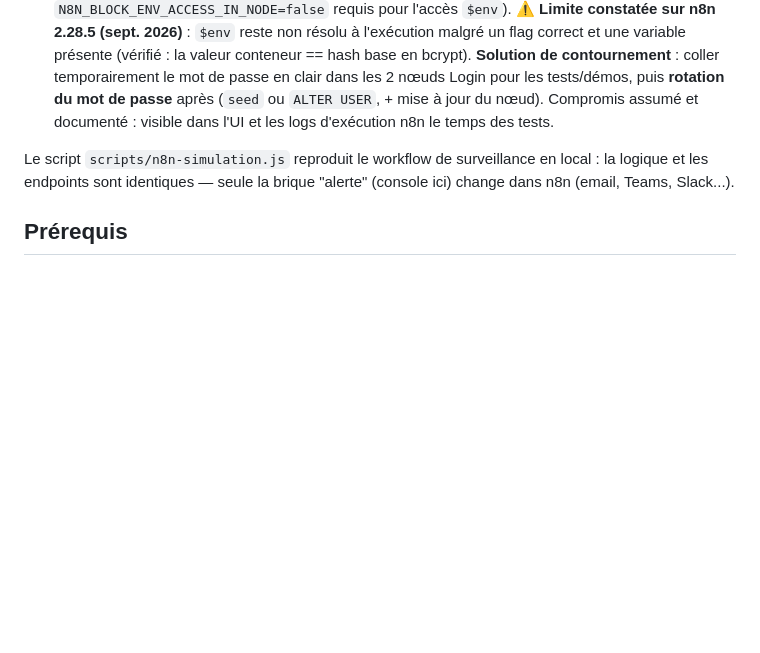
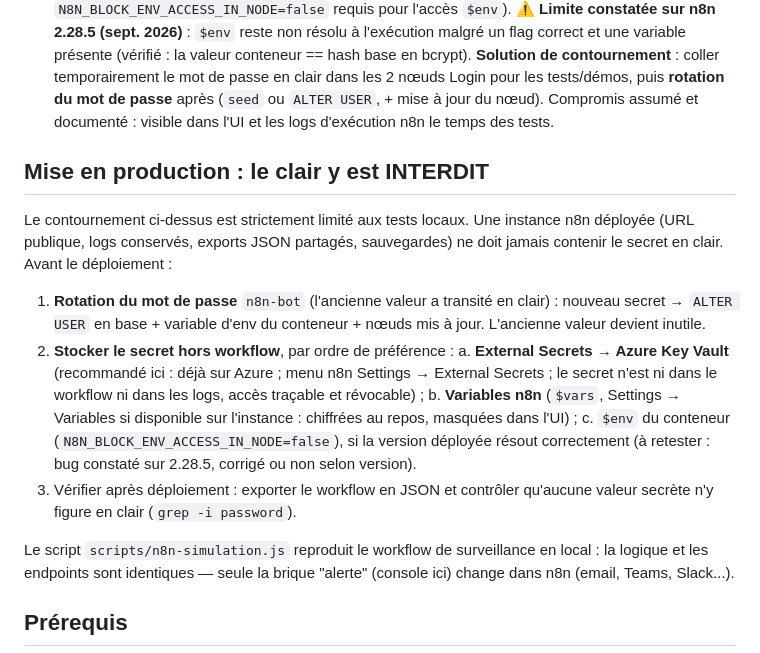
Before and after one commit to takwaturki-ops/appwebforteresse, a Markdown page: docs/n8n-workflows.md, the part around the change. GitHub-like rendering; blank space fills up the shorter version.

Commit message:
docs: regle production n8n - aucun secret en clair une fois deploye
Le contournement (mot de passe en clair temporaire) est borne aux
tests locaux. Ajout du plan de mise en production : rotation du
secret, stockage hors workflow (External Secrets Azure Key Vault
en priorite, Variables n8n,  en repli), verification d'export
sans secret.

```diff
--- a/docs/n8n-workflows.md
+++ b/docs/n8n-workflows.md
@@ -27,8 +27,30 @@ Deux fichiers prêts à l'emploi sont fournis :
    **Solution de contournement** : coller temporairement le mot de passe
    en clair dans les 2 nœuds Login pour les tests/démos, puis **rotation
    du mot de passe** après (`seed` ou `ALTER USER`, + mise à jour du nœud).
-   Compromis assumé et documenté : visible dans l'UI et les logs
-   d'exécution n8n le temps des tests.
+    Compromis assumé et documenté : visible dans l'UI et les logs
+    d'exécution n8n le temps des tests.
+
+## Mise en production : le clair y est INTERDIT
+
+Le contournement ci-dessus est strictement limité aux tests locaux.
+Une instance n8n déployée (URL publique, logs conservés, exports JSON
+partagés, sauvegardes) ne doit jamais contenir le secret en clair.
+Avant le déploiement :
+
+1. **Rotation du mot de passe** `n8n-bot` (l'ancienne valeur a transité
+   en clair) : nouveau secret → `ALTER USER` en base + variable d'env
+   du conteneur + nœuds mis à jour. L'ancienne valeur devient inutile.
+2. **Stocker le secret hors workflow**, par ordre de préférence :
+   a. **External Secrets → Azure Key Vault** (recommandé ici : déjà sur
+      Azure ; menu n8n Settings → External Secrets ; le secret n'est
+      ni dans le workflow ni dans les logs, accès traçable et révocable) ;
+   b. **Variables n8n** (`$vars`, Settings → Variables si disponible sur
+      l'instance : chiffrées au repos, masquées dans l'UI) ;
+   c. `$env` du conteneur (`N8N_BLOCK_ENV_ACCESS_IN_NODE=false`), si la
+      version déployée résout correctement (à retester : bug constaté
+      sur 2.28.5, corrigé ou non selon version).
+3. Vérifier après déploiement : exporter le workflow en JSON et contrôler
+   qu'aucune valeur secrète n'y figure en clair (`grep -i password`).
 
 Le script `scripts/n8n-simulation.js` reproduit le workflow de surveillance en local :
 la logique et les endpoints sont identiques — seule la brique "alerte"
```
